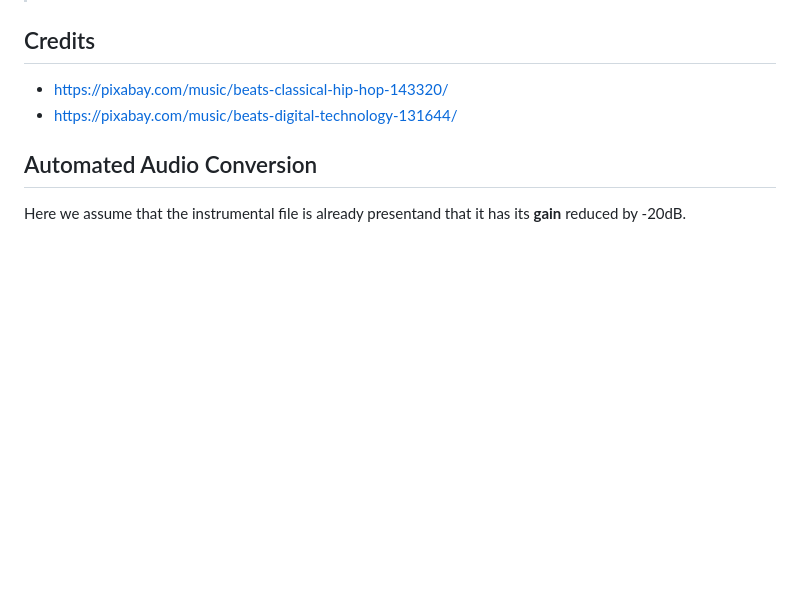
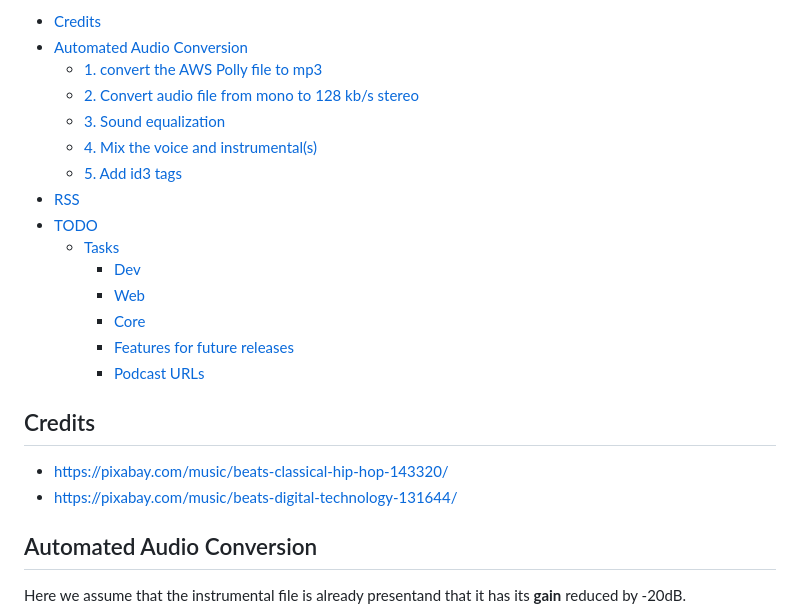
Before and after one commit to engineervix/zed-news, a Markdown page: README.md, the part around one of its changes. GitHub-like rendering; blank space fills up the shorter version.

Commit message:
docs: add badges and TOC

```diff
--- a/README.md
+++ b/README.md
@@ -3,0 +18,19 @@
+<!-- START doctoc generated TOC please keep comment here to allow auto update -->
+<!-- DON'T EDIT THIS SECTION, INSTEAD RE-RUN doctoc TO UPDATE -->
+
+- [Credits](#credits)
+- [Automated Audio Conversion](#automated-audio-conversion)
+  - [1. convert the AWS Polly file to mp3](#1-convert-the-aws-polly-file-to-mp3)
+  - [2. Convert audio file from mono to 128 kb/s stereo](#2-convert-audio-file-from-mono-to-128-kbs-stereo)
+  - [3. Sound equalization](#3-sound-equalization)
+  - [4. Mix the voice and instrumental(s)](#4-mix-the-voice-and-instrumentals)
+  - [5. Add id3 tags](#5-add-id3-tags)
+- [RSS](#rss)
+- [TODO](#todo)
+  - [Tasks](#tasks)
+    - [Dev](#dev)
+    - [Web](#web)
+    - [Core](#core)
+    - [Features for future releases](#features-for-future-releases)
+    - [Podcast URLs](#podcast-urls)
+
```
Also changed, not shown: other parts of README.md (+15 -0 lines).
